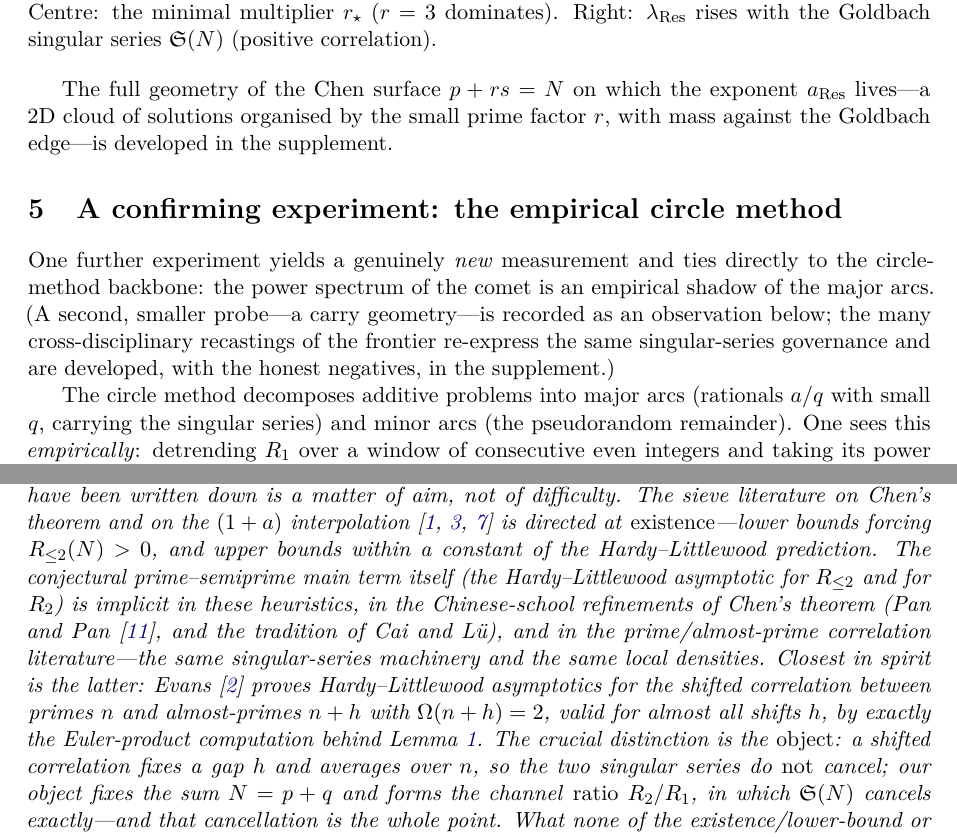
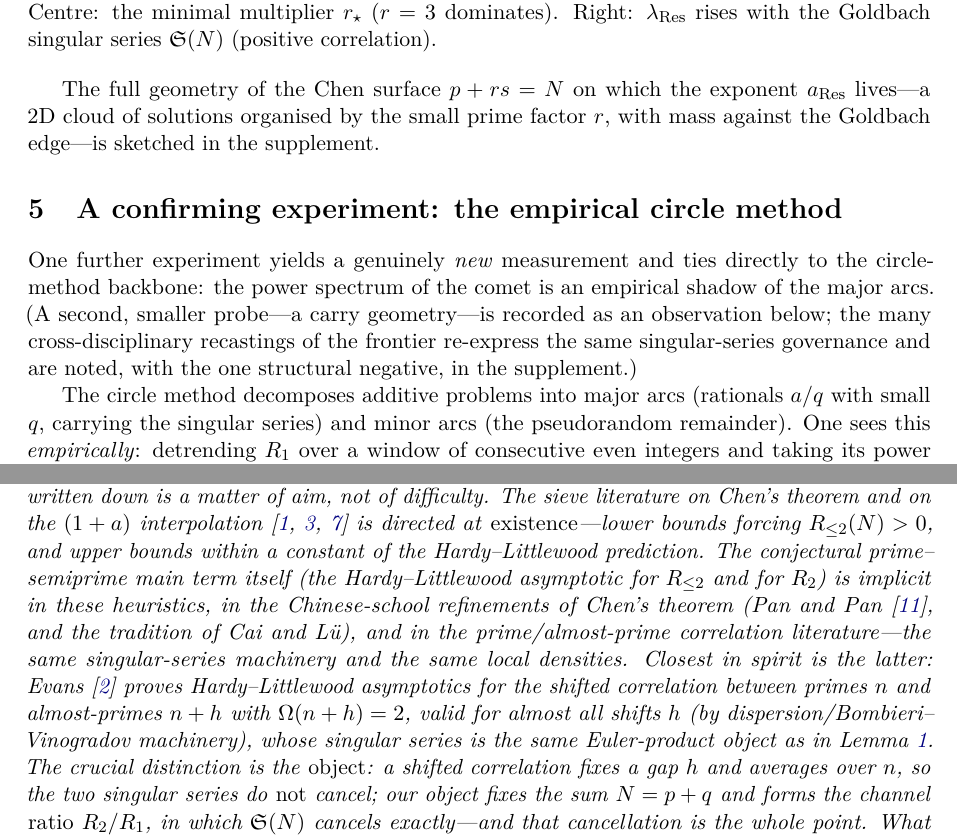
Before and after one commit to MathiasRodriguezCastro/goldbach-chen-frontier, a LaTeX paper (paper/goldbach_chen_frontier.tex): two parts of pages 14 and 17 of 33, joined at a grey line, cut so that both start at the same text. Compiled offline with pdfLaTeX.

Commit message:
Fix dangling pointers left by the supplement pruning + soften Evans
- Supplement intro: update to the new (hybrid) title; 'two honest negatives' -> 'one'.
- Body: summary item 3 'selection/continuity/transport' -> 'location-law and valley'
  (selection MIP and transport were cut); 'developed in the supplement' -> 'sketched'/
  'noted' in 4.5 and 5 (reframings are one-liners now); drop the 'optimization
  formulations (supplement)' clause in the conclusion (MIP no longer in the supplement);
  'energy reframing in the supplement' -> 'noted'; gurobipy 'now in the supplement' ->
  'kept in the repository only' (run_mip.py driver).
- Remark 2: soften the Evans description -- only the singular series coincides (same
  Euler-product object), not Evans's whole proof (dispersion/Bombieri-Vinogradov).

```diff
--- a/paper/goldbach_chen_frontier.tex
+++ b/paper/goldbach_chen_frontier.tex
@@ -741,7 +741,7 @@ $\sing(N)$ (positive correlation).}
 
 The full geometry of the Chen surface $p+rs=N$ on which the exponent $a_{\rm Res}$ lives---a
 $2$D cloud of solutions organised by the small prime factor $r$, with mass against the
-Goldbach edge---is developed in the supplement.
+Goldbach edge---is sketched in the supplement.
 
 \section{A confirming experiment: the empirical circle method}
 \label{sec:two-experiments}
@@ -751,7 +751,7 @@ One further experiment yields a genuinely \emph{new} measurement and ties direct
 circle-method backbone: the power spectrum of the comet is an empirical shadow of the major
 arcs. (A second, smaller probe---a carry geometry---is recorded as an observation below; the
 many cross-disciplinary recastings of the frontier re-express the same singular-series
-governance and are developed, with the honest negatives, in the supplement.)
+governance and are noted, with the one structural negative, in the supplement.)
 
 The circle method decomposes additive problems into major arcs (rationals $a/q$ with small $q$,
 carrying the singular series) and minor arcs (the pseudorandom remainder). One sees this
@@ -925,8 +924,8 @@ Chen's theorem (Pan and Pan \citep{panpan}, and the tradition of Cai and L\"u),
 prime/almost-prime correlation literature---the same singular-series machinery and the same
 local densities. Closest in spirit is the latter: Evans \citep{evans2021} proves
 Hardy--Littlewood asymptotics for the shifted correlation between primes $n$ and almost-primes
-$n+h$ with $\OmegaF(n+h)=2$, valid for almost all shifts $h$, by exactly the Euler-product
-computation behind Lemma~\ref{lem:sing}. The crucial distinction is the \emph{object}: a shifted
+$n+h$ with $\OmegaF(n+h)=2$, valid for almost all shifts $h$ (by dispersion/Bombieri--Vinogradov
+machinery), whose singular series is the same Euler-product object as in Lemma~\ref{lem:sing}. The crucial distinction is the \emph{object}: a shifted
 correlation fixes a gap $h$ and averages over $n$, so the two singular series do \emph{not}
 cancel; our object fixes the sum $N=p+q$ and forms the channel \emph{ratio} $R_2/R_1$, in which
 $\sing(N)$ cancels exactly---and that cancellation is the whole point. What none of the
```
Also changed, not shown: paper/supplement.tex (+2 -2 lines), paper/goldbach_chen_frontier.pdf, paper/supplement.pdf, paper/goldbach_chen_frontier.tex (7 more changed lines).
